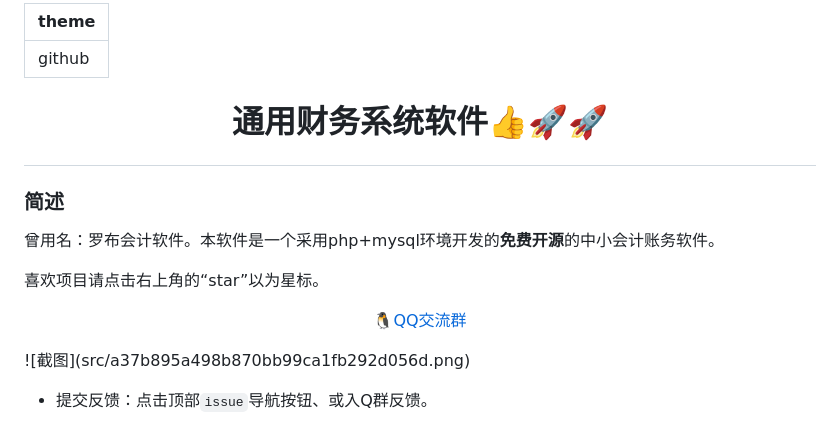
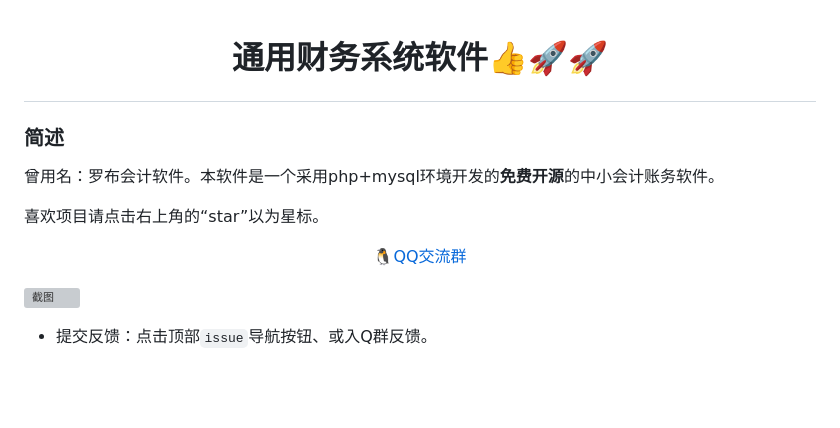
Before and after one commit to huayuprophet/LuoBu-Accounting-Software, a Markdown page: README.md, the part around the change. Rendered like a GitHub page; blank space fills up the shorter version; grey boxes are pictures that could not be loaded.

```diff
--- a/README.md
+++ b/README.md
@@ -1,6 +1,3 @@
----
-theme: github
----
 # <p align="center">通用财务系统软件👍🚀️🚀️</p>
 
 ### 简述
@@ -10,6 +7,7 @@ theme: github
 喜欢项目请点击右上角的“star”以为星标。
 
 <p align="center"><a href="https://shang.qq.com/wpa/qunwpa?idkey=e42a8a107e989ef014be2938e815b420fd3dc64c47d3cda351190b0227129e5b"> 🐧QQ交流群</a></p>
+
 ![截图](src/a37b895a498b870bb99ca1fb292d056d.png)
 
 - 提交反馈：点击顶部`issue`导航按钮、或入Q群反馈。
```
